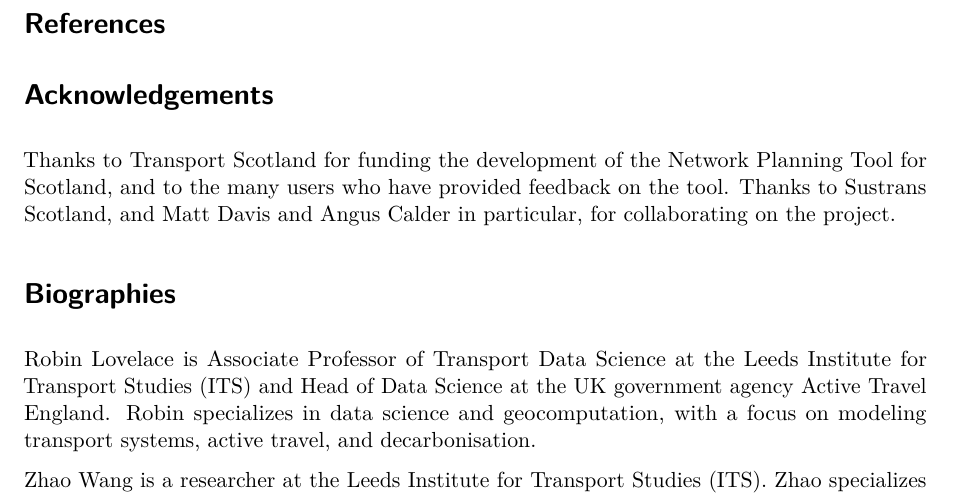
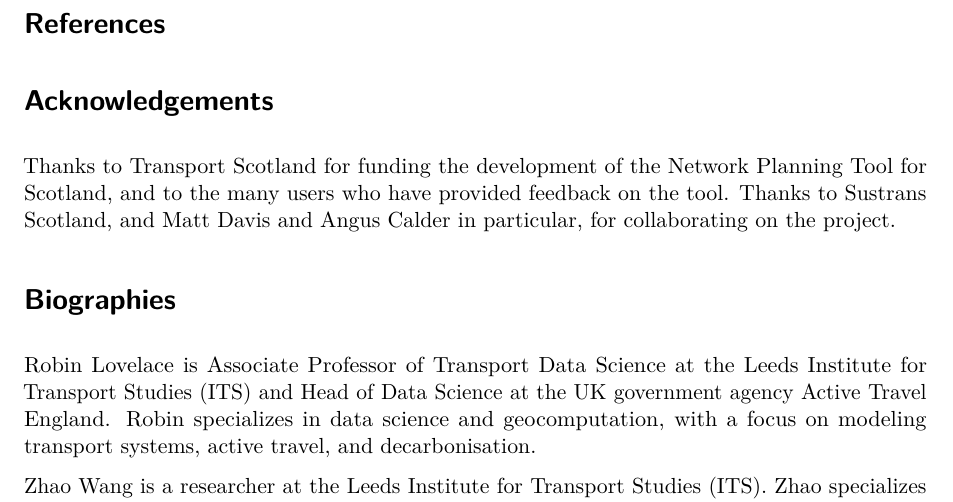
Before and after one commit to nptscot/networkmerge, a Quarto document (gisruk.qmd): part of page 7 of 7, cut so that both start at the same text. Rendered offline with R 4.5, knitr and Pandoc in place of Quarto, then LaTeX, with nearby package versions; drawn as R Markdown's standard PDF in place of the format the file asks for; code that draws random numbers runs with fixed seeds of ours; some code elsewhere in the file could not run offline; a font, style sheet, LaTeX package, included part or bibliography that could not be used is replaced or left out.

Commit message:
Final tweaks on #69

```diff
--- a/gisruk.qmd
+++ b/gisruk.qmd
@@ -1208,6 +1208,9 @@ We do not claim that our work represents the last word on this knotty problem: t
 
 # References
 
+::: {#refs}
+
+:::
 
 # Acknowledgements {.appendix .unnumbered}
 
```
